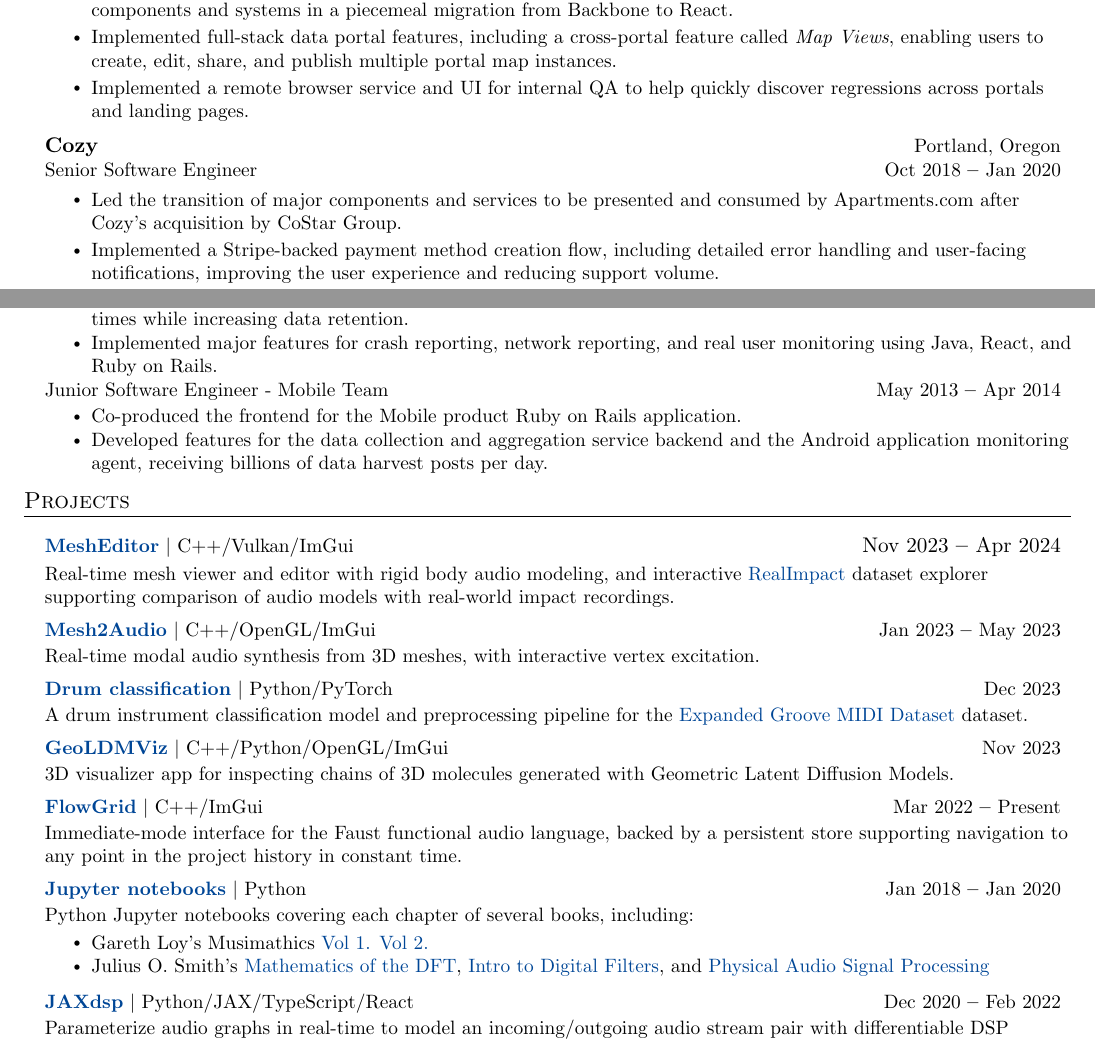
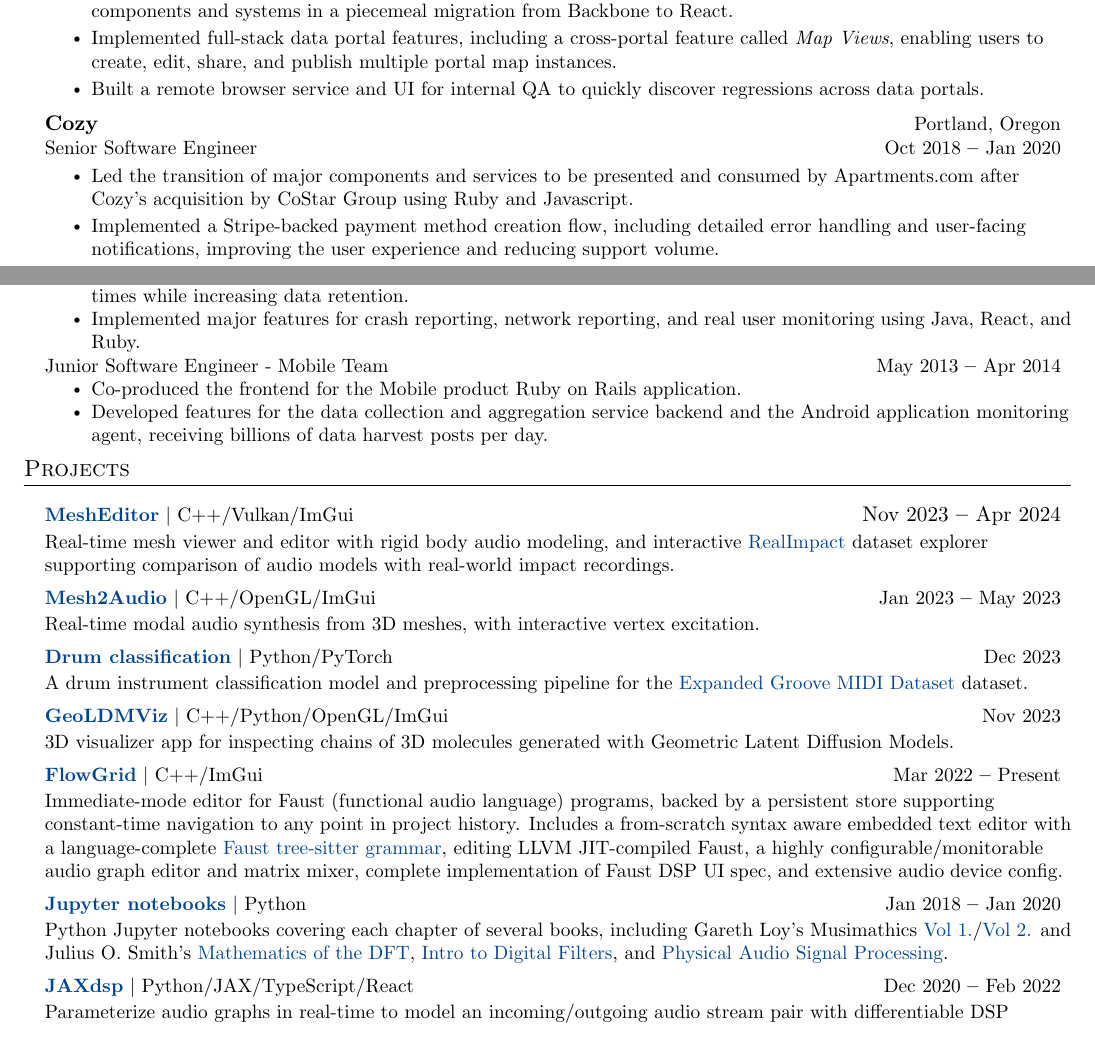
Before and after one commit to khiner/resume, a LaTeX CV (KarlHinerResume.tex): two parts of pages 1 and 2 of 2, joined at a grey line, cut so that both start at the same text. Compiled offline with pdfLaTeX.

Commit message:
Expand on FlowGrid project and tighten up some wording

```diff
--- a/KarlHinerResume.tex
+++ b/KarlHinerResume.tex
@@ -59,7 +59,7 @@
     \begin{tabular*}{0.97\textwidth}[t]{l@{\extracolsep{\fill}}r}
       \normalsize \textbf{#1} & \small#2 \\
       \small #3 & \small #4 \\
-    \end{tabular*}\vspace{-5pt}
+    \end{tabular*}\vspace{-9pt}
 }
 \newcommand{\resumeEducationHeading}[6]{
   \vspace{-2pt}\item
@@ -139,13 +139,14 @@
         \resumeItem{Implemented a user authentication and authorization service and UI library to replace several existing services across applications, integrating with Google auth and supporting flexible roles and feature access controls. Amazon Cognito, Express.js, and Postgres for the backend, and TypeScript/React for the client package and UI.}
         \resumeItem{Developed extensible internal React packages to modularize and modernize UI components, including charts and time pickers, including Storybook UI component tests and documentation, and replaced legacy data portal components and systems in a piecemeal migration from Backbone to React.}
         \resumeItem{Implemented full-stack data portal features, including a cross-portal feature called \textit{Map Views}, enabling users to create, edit, share, and publish multiple portal map instances.}
-        \resumeItem{Implemented a remote browser service and UI for internal QA to help quickly discover regressions across portals and landing pages.}
+        \resumeItem{Built a remote browser service and UI for internal QA to quickly discover regressions across data portals.}
       \resumeItemListEnd
     \resumeSubheading
       {Cozy}{Portland, Oregon}
       {Senior Software Engineer}{Oct 2018 \textbf{--} Jan 2020}
+
         \resumeItemListStart
-          \resumeItem{Led the transition of major components and services to be presented and consumed by Apartments.com after Cozy's acquisition by CoStar Group.}
+          \resumeItem{Led the transition of major components and services to be presented and consumed by Apartments.com after Cozy's acquisition by CoStar Group using Ruby and Javascript.}
           \resumeItem{Implemented a Stripe-backed payment method creation flow, including detailed error handling and user-facing notifications, improving the user experience and reducing support volume.}
           \resumeItem{Integrated Stripe Radar risk evaluations into fraud detection pipeline, improving fraud detection accuracy.}
           \resumeItem{Automated a manual process for determining landlord tax requirements by aggregating data from multiple sources, reducing the time to determine tax requirements from hours to seconds.}
@@ -183,18 +185,19 @@
         \resumeItemListStart
         \resumeItem{Acted as the technical lead on significant features, including activity tracing and version trends.}
         \resumeItem{Migrated the crash reporting database and API from Postgres to Cassandra, dramatically reducing write and query times while increasing data retention.}
-        \resumeItem{Implemented major features for crash reporting, network reporting, and real user monitoring using Java, React, and Ruby on Rails.}
+        \resumeItem{Implemented major features for crash reporting, network reporting, and real user monitoring using Java, React, and Ruby.}
         \resumeItemListEnd
         \vspace{-15pt}
     \resumeSubheading
       {}{}
       {Junior Software Engineer - Mobile Team}{May 2013 \textbf{--} Apr 2014}
+
         \resumeItemListStart
           \resumeItem{Co-produced the frontend for the Mobile product Ruby on Rails application.}
           \resumeItem{Developed features for the data collection and aggregation service backend and the Android application monitoring agent, receiving billions of data harvest posts per day.}
         \resumeItemListEnd
   \resumeSubHeadingListEnd
-
+\vspace{-10pt}
 \section{Projects}
     \resumeSubHeadingListStart
     \resumeProjectHeading
@@ -225,18 +228,18 @@
       {\href{https://github.com/khiner/flowgrid}{\textbf{FlowGrid}} $|$ C++/ImGui}{Mar 2022 \textbf{--} Present}
 
       \resumeSectionBody{
-        Immediate-mode interface for the Faust functional audio language, backed by a persistent store supporting navigation to any point in the project history in constant time.
-      }
+        Immediate-mode editor for Faust (functional audio language) programs, backed by a persistent store supporting constant-time navigation to any point in project history.
+        Includes a from-scratch syntax aware embedded text editor with a language-complete \href{https://github.com/khiner/tree-sitter-faust}{Faust tree-sitter grammar}, editing LLVM JIT-compiled Faust,
+        a highly configurable/monitorable audio graph editor and matrix mixer,
+        complete implementation of Faust DSP UI spec, and extensive audio device config.}
     \resumeProjectHeading
       {\href{https://github.com/khiner/notebooks}{\textbf{Jupyter notebooks}} $|$ Python}{Jan 2018 \textbf{--} Jan 2020}
 
       \resumeSectionBody{
-        Python Jupyter notebooks covering each chapter of several books, including:
+        Python Jupyter notebooks covering each chapter of several books, including Gareth Loy’s
+        Musimathics \href{https://karlhiner.com/jupyter_notebooks/musimathics_volume_1}{Vol 1.}/\href{https://karlhiner.com/jupyter_notebooks/musimathics_volume_2}{Vol 2.}
+        and Julius O. Smith’s \href{https://karlhiner.com/jupyter_notebooks/mathematics_of_the_dft}{Mathematics of the DFT}, \href{https://karlhiner.com/jupyter_notebooks/intro_to_digital_filters}{Intro to Digital Filters}, and \href{https://karlhiner.com/jupyter_notebooks/physical_audio_signal_processing}{Physical Audio Signal Processing}.
       }
-      \resumeItemListStart
-        \resumeItem{Gareth Loy’s Musimathics \href{https://karlhiner.com/jupyter_notebooks/musimathics_volume_1}{Vol 1.} \href{https://karlhiner.com/jupyter_notebooks/musimathics_volume_2}{Vol 2.}}
-        \resumeItem{Julius O. Smith’s \href{https://karlhiner.com/jupyter_notebooks/mathematics_of_the_dft}{Mathematics of the DFT}, \href{https://karlhiner.com/jupyter_notebooks/intro_to_digital_filters}{Intro to Digital Filters}, and \href{https://karlhiner.com/jupyter_notebooks/physical_audio_signal_processing}{Physical Audio Signal Processing}}
-      \resumeItemListEnd
     \resumeProjectHeading
       {\href{https://github.com/khiner/jaxdsp}{\textbf{JAXdsp}} $|$ Python/JAX/TypeScript/React}{Dec 2020 \textbf{--} Feb 2022}
 
```
Also changed, not shown: KarlHinerResume.pdf, KarlHinerResume.tex (1 more changed lines).
